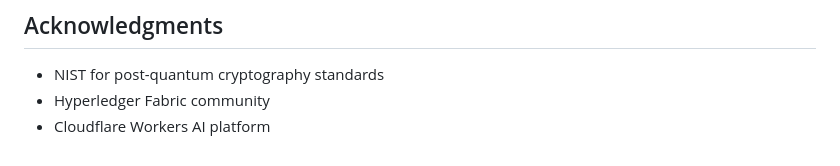
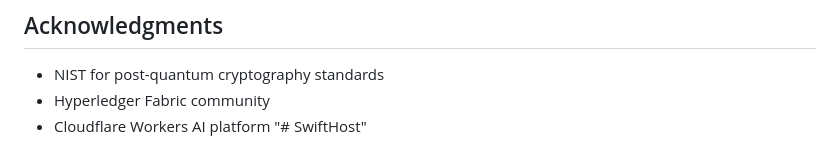
Before and after one commit to Krishanhkr/SwiftHost, a Markdown page: README.md, the part around the change. Drawn GitHub-style.

```diff
--- a/README.md
+++ b/README.md
@@ -201,4 +201,4 @@ This project is licensed under the MIT License - see the LICENSE file for detail
 
 - NIST for post-quantum cryptography standards
 - Hyperledger Fabric community
-- Cloudflare Workers AI platform
+- Cloudflare Workers AI platform "# SwiftHost"
```
